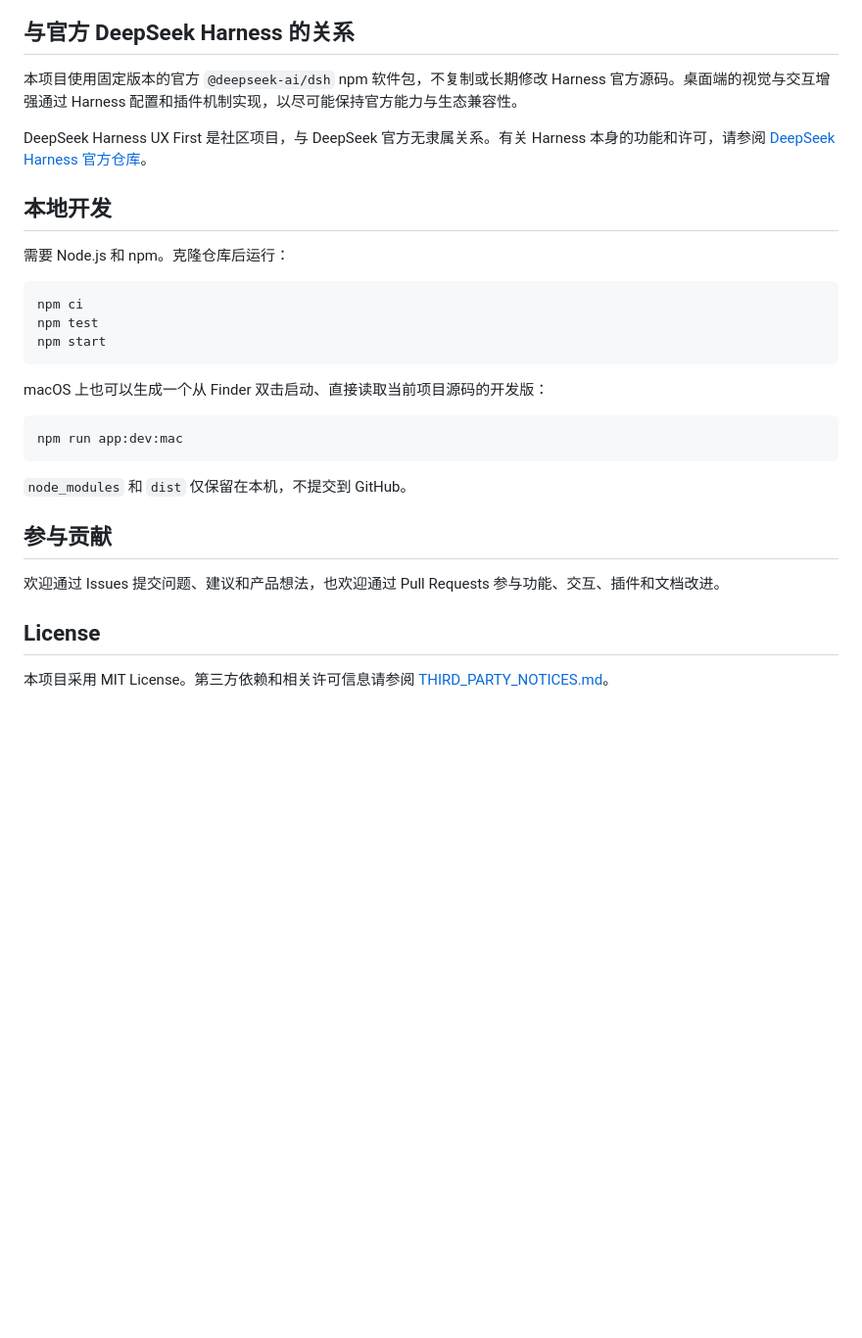
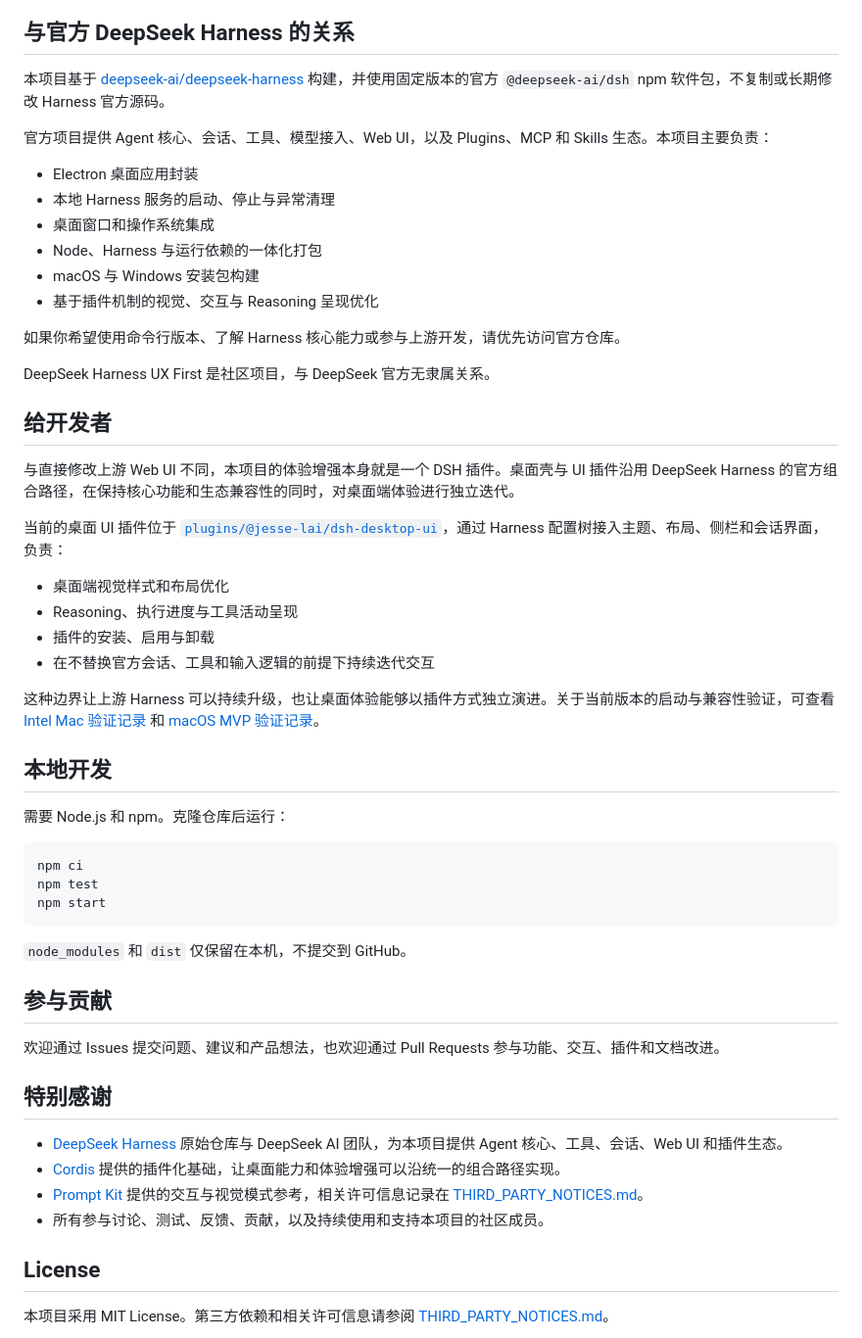
Before and after one commit to Jesse-Lai/DeepSeek-Harness-Desktop-UX-First, a Markdown page: README.md, the part around the change. Shown at 98% size. Rendered like a GitHub page; blank space fills up the shorter version.

Commit message:
docs: add developer and acknowledgements sections

````diff
--- a/README.md
+++ b/README.md
@@ -67,9 +67,33 @@ DeepSeek Harness UX First 基于 DeepSeek Harness 打造，致力于提供媲美
 
 ## 与官方 DeepSeek Harness 的关系
 
-本项目使用固定版本的官方 `@deepseek-ai/dsh` npm 软件包，不复制或长期修改 Harness 官方源码。桌面端的视觉与交互增强通过 Harness 配置和插件机制实现，以尽可能保持官方能力与生态兼容性。
+本项目基于 [deepseek-ai/deepseek-harness](https://github.com/deepseek-ai/deepseek-harness) 构建，并使用固定版本的官方 `@deepseek-ai/dsh` npm 软件包，不复制或长期修改 Harness 官方源码。
 
-DeepSeek Harness UX First 是社区项目，与 DeepSeek 官方无隶属关系。有关 Harness 本身的功能和许可，请参阅 [DeepSeek Harness 官方仓库](https://github.com/deepseek-ai/deepseek-harness)。
+官方项目提供 Agent 核心、会话、工具、模型接入、Web UI，以及 Plugins、MCP 和 Skills 生态。本项目主要负责：
+
+- Electron 桌面应用封装
+- 本地 Harness 服务的启动、停止与异常清理
+- 桌面窗口和操作系统集成
+- Node、Harness 与运行依赖的一体化打包
+- macOS 与 Windows 安装包构建
+- 基于插件机制的视觉、交互与 Reasoning 呈现优化
+
+如果你希望使用命令行版本、了解 Harness 核心能力或参与上游开发，请优先访问官方仓库。
+
+DeepSeek Harness UX First 是社区项目，与 DeepSeek 官方无隶属关系。
+
+## 给开发者
+
+与直接修改上游 Web UI 不同，本项目的体验增强本身就是一个 DSH 插件。桌面壳与 UI 插件沿用 DeepSeek Harness 的官方组合路径，在保持核心功能和生态兼容性的同时，对桌面端体验进行独立迭代。
+
+当前的桌面 UI 插件位于 [`plugins/@jesse-lai/dsh-desktop-ui`](plugins/@jesse-lai/dsh-desktop-ui)，通过 Harness 配置树接入主题、布局、侧栏和会话界面，负责：
+
+- 桌面端视觉样式和布局优化
+- Reasoning、执行进度与工具活动呈现
+- 插件的安装、启用与卸载
+- 在不替换官方会话、工具和输入逻辑的前提下持续迭代交互
+
+这种边界让上游 Harness 可以持续升级，也让桌面体验能够以插件方式独立演进。关于当前版本的启动与兼容性验证，可查看 [Intel Mac 验证记录](docs/validation/intel-mac.md) 和 [macOS MVP 验证记录](docs/validation/macos-mvp.md)。
 
 ## 本地开发
 
@@ -81,18 +105,19 @@ npm test
 npm start
 ```
 
-macOS 上也可以生成一个从 Finder 双击启动、直接读取当前项目源码的开发版：
-
-```bash
-npm run app:dev:mac
-```
-
 `node_modules` 和 `dist` 仅保留在本机，不提交到 GitHub。
 
 ## 参与贡献
 
 欢迎通过 Issues 提交问题、建议和产品想法，也欢迎通过 Pull Requests 参与功能、交互、插件和文档改进。
 
+## 特别感谢
+
+- [DeepSeek Harness](https://github.com/deepseek-ai/deepseek-harness) 原始仓库与 DeepSeek AI 团队，为本项目提供 Agent 核心、工具、会话、Web UI 和插件生态。
+- [Cordis](https://github.com/deepseek-ai/deepseek-harness/tree/main/vendor/cordis) 提供的插件化基础，让桌面能力和体验增强可以沿统一的组合路径实现。
+- [Prompt Kit](https://github.com/ibelick/prompt-kit) 提供的交互与视觉模式参考，相关许可信息记录在 [THIRD_PARTY_NOTICES.md](THIRD_PARTY_NOTICES.md)。
+- 所有参与讨论、测试、反馈、贡献，以及持续使用和支持本项目的社区成员。
+
 ## License
 
 本项目采用 MIT License。第三方依赖和相关许可信息请参阅 [THIRD_PARTY_NOTICES.md](THIRD_PARTY_NOTICES.md)。
````
